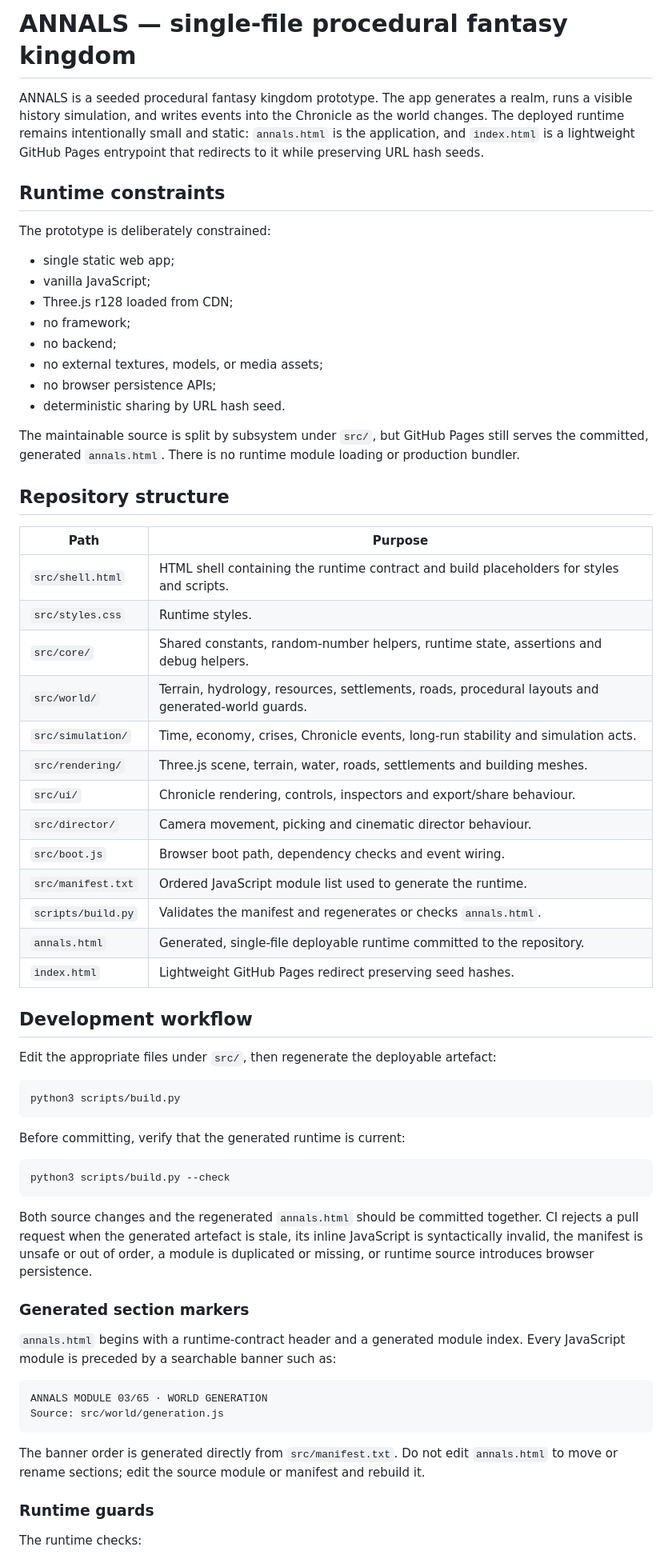
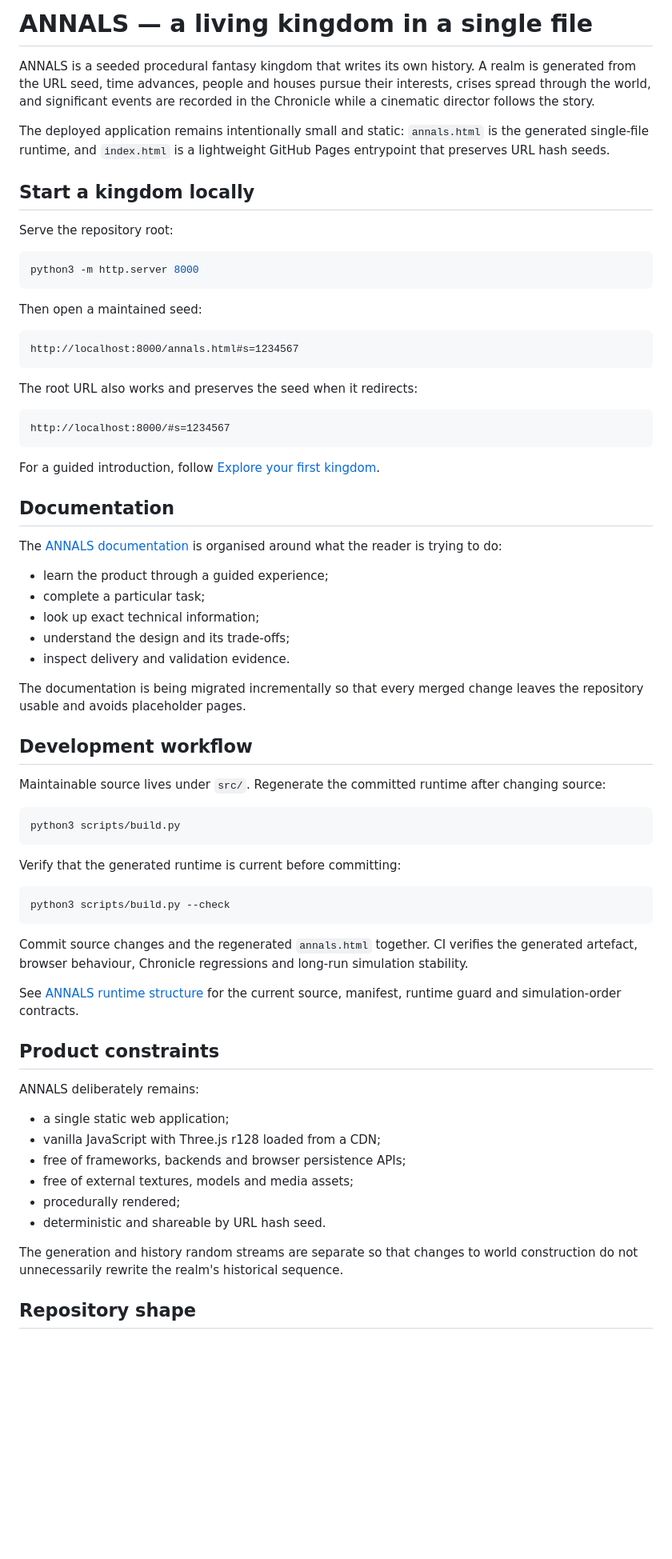
Before and after one commit to 8ft0-ai/fantasy-kingdom, a Markdown page: README.md, the part around one of its changes. Shown at 80% size. GitHub-like rendering; blank space fills up the shorter version.

Commit message:
Establish the Diátaxis documentation gateway and first tutorial (#78)
Creates the reader-oriented documentation entry points and a complete first-kingdom tutorial.

Closes #77.

````diff
--- a/README.md
+++ b/README.md
@@ -1,68 +1,73 @@
-# ANNALS — single-file procedural fantasy kingdom
+# ANNALS — a living kingdom in a single file
 
-ANNALS is a seeded procedural fantasy kingdom prototype. The app generates a realm, runs a visible history simulation, and writes events into the Chronicle as the world changes. The deployed runtime remains intentionally small and static: `annals.html` is the application, and `index.html` is a lightweight GitHub Pages entrypoint that redirects to it while preserving URL hash seeds.
+ANNALS is a seeded procedural fantasy kingdom that writes its own history. A realm is generated from the URL seed, time advances, people and houses pursue their interests, crises spread through the world, and significant events are recorded in the Chronicle while a cinematic director follows the story.
 
-## Runtime constraints
+The deployed application remains intentionally small and static: `annals.html` is the generated single-file runtime, and `index.html` is a lightweight GitHub Pages entrypoint that preserves URL hash seeds.
 
-The prototype is deliberately constrained:
+## Start a kingdom locally
 
-- single static web app;
-- vanilla JavaScript;
-- Three.js r128 loaded from CDN;
-- no framework;
-- no backend;
-- no external textures, models, or media assets;
-- no browser persistence APIs;
-- deterministic sharing by URL hash seed.
+Serve the repository root:
 
-The maintainable source is split by subsystem under `src/`, but GitHub Pages still serves the committed, generated `annals.html`. There is no runtime module loading or production bundler.
+```bash
+python3 -m http.server 8000
+```
 
-## Repository structure
+Then open a maintained seed:
 
-| Path | Purpose |
-| --- | --- |
-| `src/shell.html` | HTML shell containing the runtime contract and build placeholders for styles and scripts. |
-| `src/styles.css` | Runtime styles. |
-| `src/core/` | Shared constants, random-number helpers, runtime state, assertions and debug helpers. |
-| `src/world/` | Terrain, hydrology, resources, settlements, roads, procedural layouts and generated-world guards. |
-| `src/simulation/` | Time, economy, crises, Chronicle events, long-run stability and simulation acts. |
-| `src/rendering/` | Three.js scene, terrain, water, roads, settlements and building meshes. |
-| `src/ui/` | Chronicle rendering, controls, inspectors and export/share behaviour. |
-| `src/director/` | Camera movement, picking and cinematic director behaviour. |
-| `src/boot.js` | Browser boot path, dependency checks and event wiring. |
-| `src/manifest.txt` | Ordered JavaScript module list used to generate the runtime. |
-| `scripts/build.py` | Validates the manifest and regenerates or checks `annals.html`. |
-| `annals.html` | Generated, single-file deployable runtime committed to the repository. |
-| `index.html` | Lightweight GitHub Pages redirect preserving seed hashes. |
+```text
+http://localhost:8000/annals.html#s=1234567
+```
+
+The root URL also works and preserves the seed when it redirects:
+
+```text
+http://localhost:8000/#s=1234567
+```
+
+For a guided introduction, follow [Explore your first kingdom](docs/tutorials/explore-your-first-kingdom.md).
+
+## Documentation
+
+The [ANNALS documentation](docs/README.md) is organised around what the reader is trying to do:
+
+- learn the product through a guided experience;
+- complete a particular task;
+- look up exact technical information;
+- understand the design and its trade-offs;
+- inspect delivery and validation evidence.
+
+The documentation is being migrated incrementally so that every merged change leaves the repository usable and avoids placeholder pages.
 
 ## Development workflow
 
-Edit the appropriate files under `src/`, then regenerate the deployable artefact:
+Maintainable source lives under `src/`. Regenerate the committed runtime after changing source:
 
 ```bash
 python3 scripts/build.py
 ```
 
-Before committing, verify that the generated runtime is current:
+Verify that the generated runtime is current before committing:
 
 ```bash
 python3 scripts/build.py --check
 ```
 
-Both source changes and the regenerated `annals.html` should be committed together. CI rejects a pull request when the generated artefact is stale, its inline JavaScript is syntactically invalid, the manifest is unsafe or out of order, a module is duplicated or missing, or runtime source introduces browser persistence.
+Commit source changes and the regenerated `annals.html` together. CI verifies the generated artefact, browser behaviour, Chronicle regressions and long-run simulation stability.
 
-### Generated section markers
+See [ANNALS runtime structure](docs/annals-runtime-structure.md) for the current source, manifest, runtime guard and simulation-order contracts.
 
-`annals.html` begins with a runtime-contract header and a generated module index. Every JavaScript module is preceded by a searchable banner such as:
+## Product constraints
 
-```text
-ANNALS MODULE 03/65 · WORLD GENERATION
-Source: src/world/generation.js
-```
+ANNALS deliberately remains:
 
-The banner order is generated directly from `src/manifest.txt`. Do not edit `annals.html` to move or rename sections; edit the source module or manifest and rebuild it.
+- a single static web application;
+- vanilla JavaScript with Three.js r128 loaded from a CDN;
+- free of frameworks, backends and browser persistence APIs;
+- free of external textures, models and media assets;
+- procedurally rendered;
+- deterministic and shareable by URL hash seed.
 
-### Runtime guards
+The generation and history random streams are separate so that changes to world construction do not unnecessarily rewrite the realm's historical sequence.
 
-The runtime checks:
+## Repository shape
 
````
Also changed, not shown: other parts of README.md (+10 -92 lines), docs/README.md (added, +49 -0 lines), docs/tutorials/explore-your-first-kingdom.md (added, +104 -0 lines).
